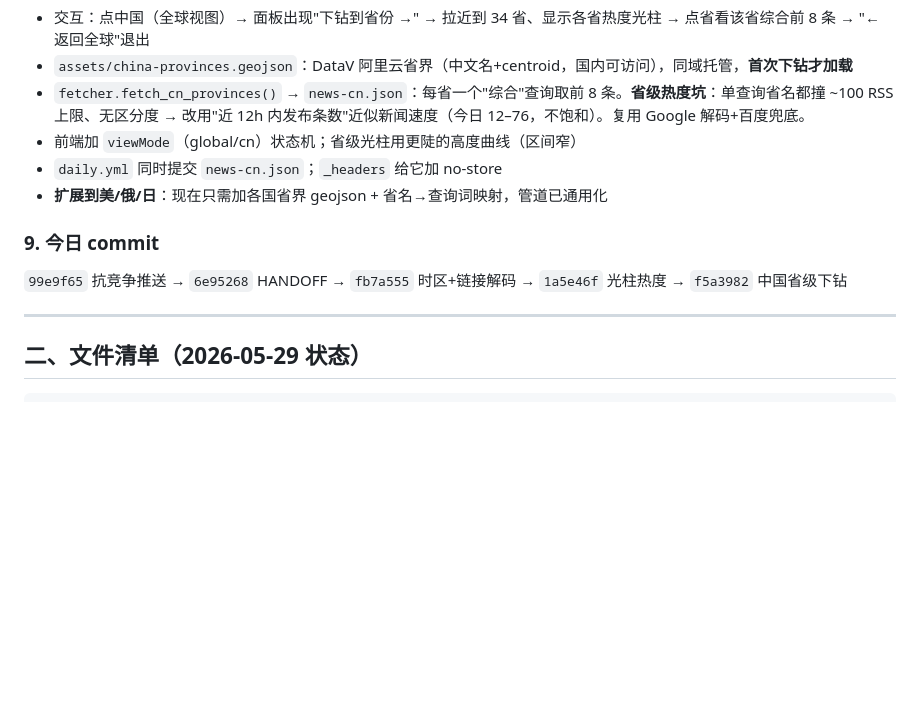
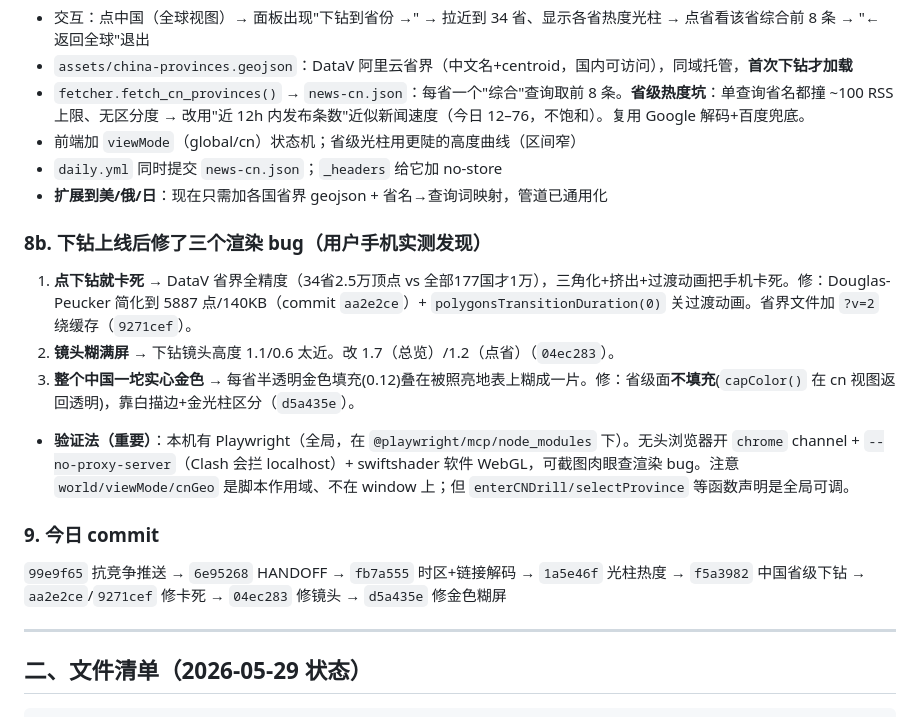
Before and after one commit to LiLy2026wx/globe-news, a Markdown page: HANDOFF.md, the part around the change. Rendered like a GitHub page; blank space fills up the shorter version.

Commit message:
docs: HANDOFF — drill render fixes (freeze/camera/gold-blob) + Playwright verify note
Co-Authored-By: Claude Opus 4.8 (1M context) <noreply@anthropic.com>

```diff
--- a/HANDOFF.md
+++ b/HANDOFF.md
@@ -53,8 +53,14 @@
 - `daily.yml` 同时提交 `news-cn.json`；`_headers` 给它加 no-store
 - **扩展到美/俄/日**：现在只需加各国省界 geojson + 省名→查询词映射，管道已通用化
 
+### 8b. 下钻上线后修了三个渲染 bug（用户手机实测发现）
+1. **点下钻就卡死** → DataV 省界全精度（34省2.5万顶点 vs 全部177国才1万），三角化+挤出+过渡动画把手机卡死。修：Douglas-Peucker 简化到 5887 点/140KB（commit `aa2e2ce`）+ `polygonsTransitionDuration(0)` 关过渡动画。省界文件加 `?v=2` 绕缓存（`9271cef`）。
+2. **镜头糊满屏** → 下钻镜头高度 1.1/0.6 太近。改 1.7（总览）/1.2（点省）（`04ec283`）。
+3. **整个中国一坨实心金色** → 每省半透明金色填充(0.12)叠在被照亮地表上糊成一片。修：省级面**不填充**(`capColor()` 在 cn 视图返回透明)，靠白描边+金光柱区分（`d5a435e`）。
+- **验证法（重要）**：本机有 Playwright（全局，在 `@playwright/mcp/node_modules` 下）。无头浏览器开 `chrome` channel + `--no-proxy-server`（Clash 会拦 localhost）+ swiftshader 软件 WebGL，可截图肉眼查渲染 bug。注意 `world/viewMode/cnGeo` 是脚本作用域、不在 window 上；但 `enterCNDrill/selectProvince` 等函数声明是全局可调。
+
 ### 9. 今日 commit
-`99e9f65` 抗竞争推送 → `6e95268` HANDOFF → `fb7a555` 时区+链接解码 → `1a5e46f` 光柱热度 → `f5a3982` 中国省级下钻
+`99e9f65` 抗竞争推送 → `6e95268` HANDOFF → `fb7a555` 时区+链接解码 → `1a5e46f` 光柱热度 → `f5a3982` 中国省级下钻 → `aa2e2ce`/`9271cef` 修卡死 → `04ec283` 修镜头 → `d5a435e` 修金色糊屏
 
 ---
 
```
